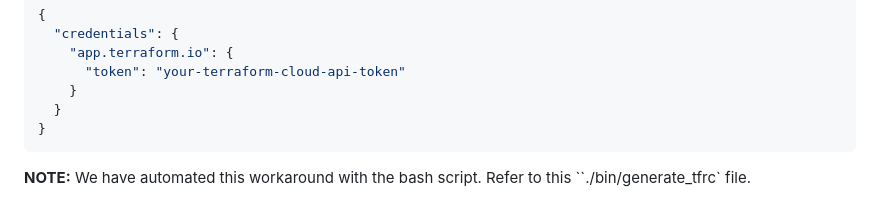
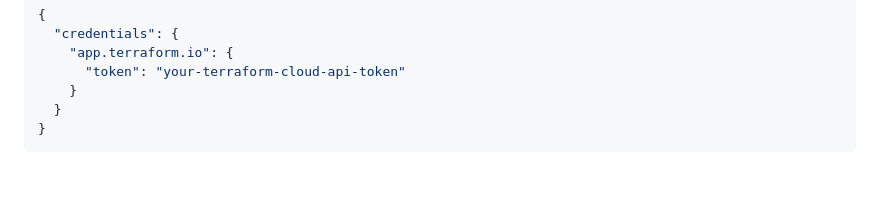
Before and after one commit to KnowMeet/terraform-beginner-bootcamp-2023, a Markdown page: journal/week0.md, the part around the change printed below. Rendered like a GitHub page; blank space fills up the shorter version.

Commit message:
Documentation

````diff
--- a/journal/week0.md
+++ b/journal/week0.md
@@ -201,5 +202,3 @@ Using Terraform Cloud to store Terraform state files is like keeping your import
   }
 }
 ```
-
-**NOTE:** We have automated this workaround with the bash script. Refer to this ``./bin/generate_tfrc` file.
````
Also changed, not shown: other parts of journal/week0.md (+1 -0 lines).
